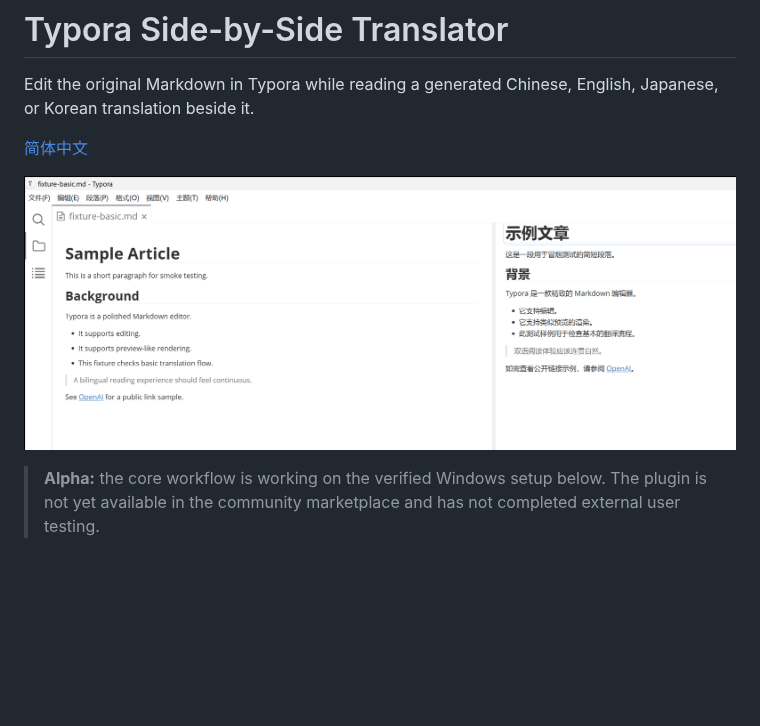
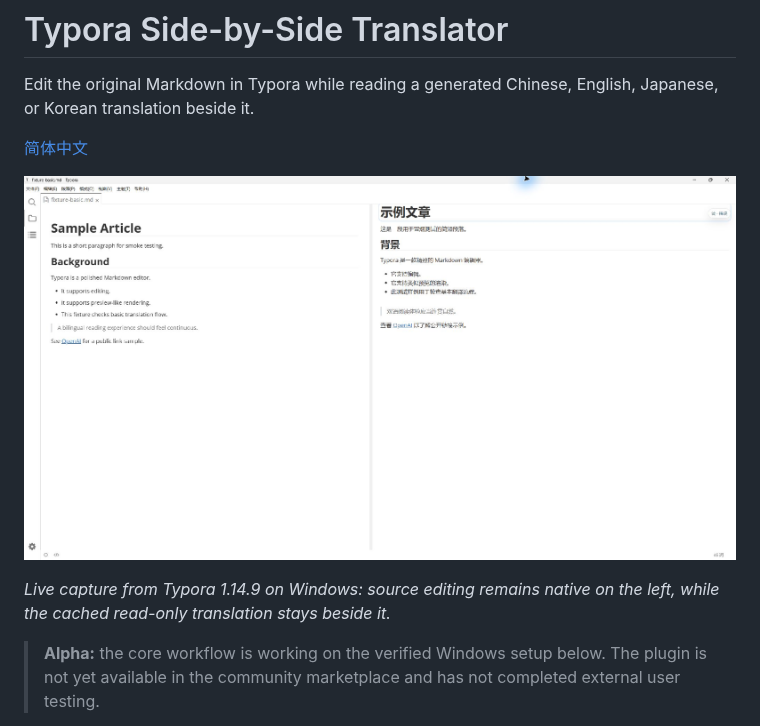
Before and after one commit to Eleef/typora-side-by-side-translator, a Markdown page: README.md, the part around the change. Rendered like a GitHub page; pictures changed too: docs/assets/typora-side-by-side-translator.png; blank space fills up the shorter version.

Commit message:
docs: refresh current Typora interface screenshot

```diff
--- a/README.md
+++ b/README.md
@@ -4,7 +4,9 @@ Edit the original Markdown in Typora while reading a generated Chinese, English,
 
 [简体中文](./README.zh-CN.md)
 
-![Typora showing an English Markdown document and its Simplified Chinese translation side by side](./docs/assets/typora-side-by-side-translator.png)
+![Typora with an English Markdown source on the left and a cached Simplified Chinese translation pane on the right](./docs/assets/typora-side-by-side-translator.png)
+
+_Live capture from Typora 1.14.9 on Windows: source editing remains native on the left, while the cached read-only translation stays beside it._
 
 > **Alpha:** the core workflow is working on the verified Windows setup below. The plugin is not yet available in the community marketplace and has not completed external user testing.
 
```
Also changed, not shown: README.zh-CN.md (+3 -1 lines).
